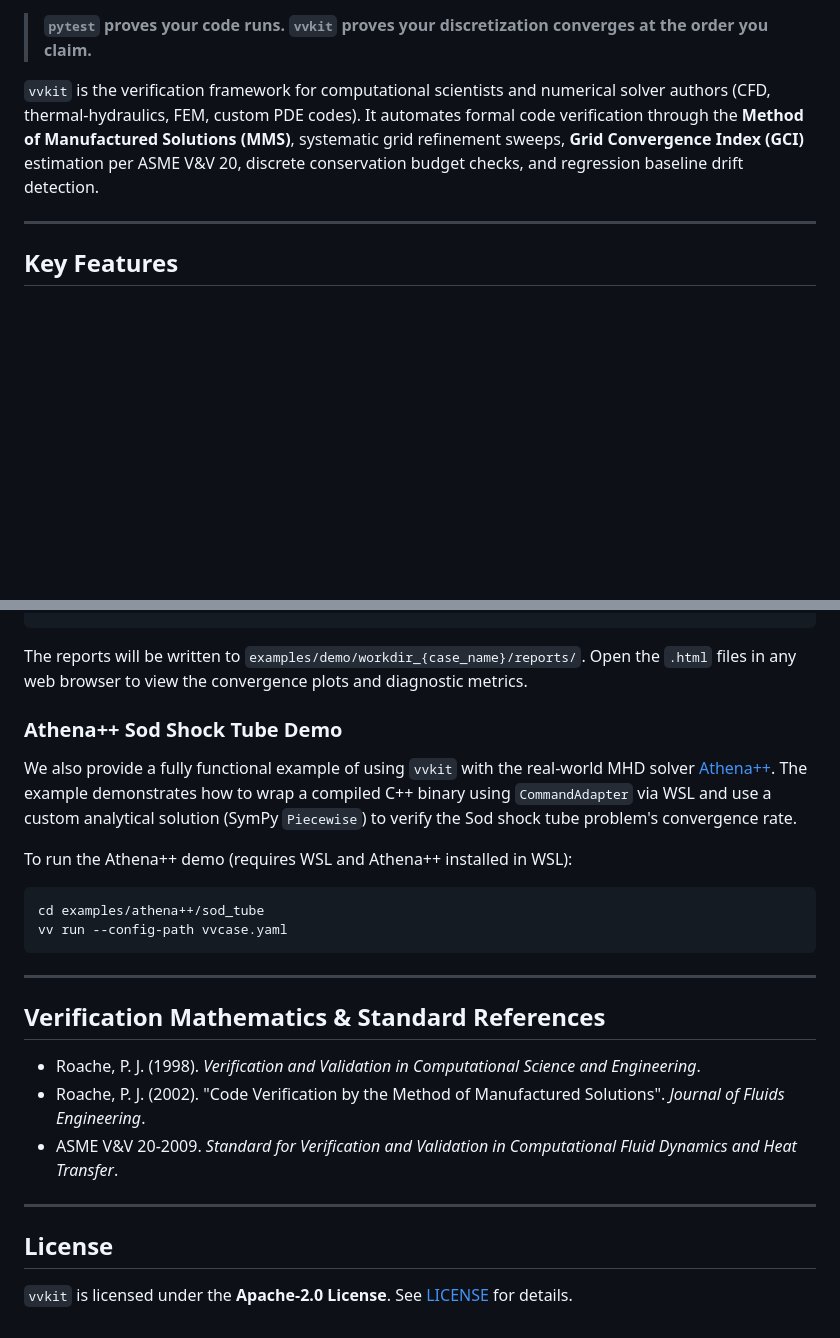
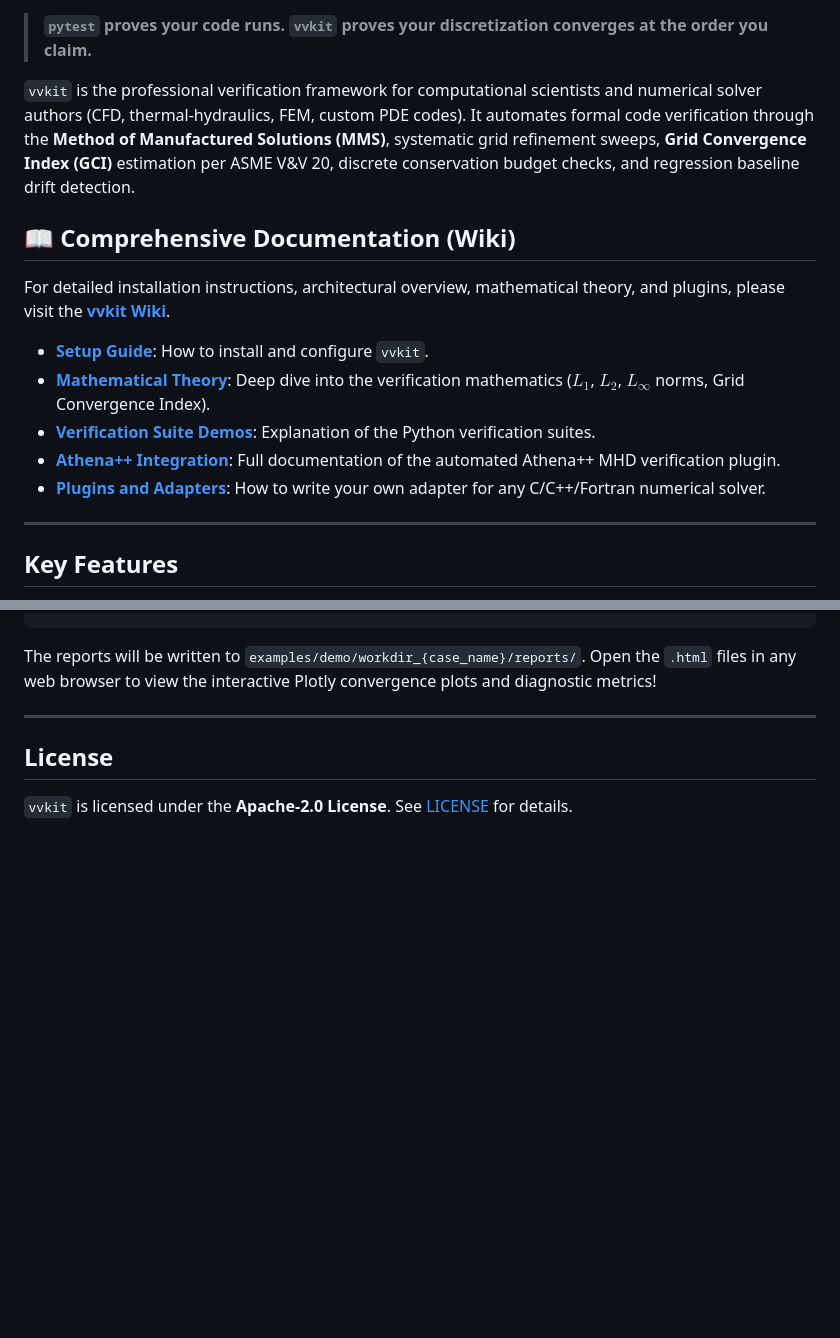
Before and after one commit to etrevol/vvkit, a Markdown page: README.md, 2 parts joined by grey strips. Drawn GitHub-style; blank space fills up the shorter version.

````diff
--- a/README.md
+++ b/README.md
@@ -11,7 +12,17 @@
 
 > **`pytest` proves your code runs. `vvkit` proves your discretization converges at the order you claim.**
 
-`vvkit` is the verification framework for computational scientists and numerical solver authors (CFD, thermal-hydraulics, FEM, custom PDE codes). It automates formal code verification through the **Method of Manufactured Solutions (MMS)**, systematic grid refinement sweeps, **Grid Convergence Index (GCI)** estimation per ASME V&V 20, discrete conservation budget checks, and regression baseline drift detection.
+`vvkit` is the professional verification framework for computational scientists and numerical solver authors (CFD, thermal-hydraulics, FEM, custom PDE codes). It automates formal code verification through the **Method of Manufactured Solutions (MMS)**, systematic grid refinement sweeps, **Grid Convergence Index (GCI)** estimation per ASME V&V 20, discrete conservation budget checks, and regression baseline drift detection.
+
+## 📖 Comprehensive Documentation (Wiki)
+
+For detailed installation instructions, architectural overview, mathematical theory, and plugins, please visit the **[vvkit Wiki](https://github.com/etrevol/vvkit/wiki)**.
+
+- **[Setup Guide](https://github.com/etrevol/vvkit/wiki/Home)**: How to install and configure `vvkit`.
+- **[Mathematical Theory](https://github.com/etrevol/vvkit/wiki/Theory)**: Deep dive into the verification mathematics ($L_1$, $L_2$, $L_\infty$ norms, Grid Convergence Index).
+- **[Verification Suite Demos](https://github.com/etrevol/vvkit/wiki/Demos)**: Explanation of the Python verification suites.
+- **[Athena++ Integration](https://github.com/etrevol/vvkit/wiki/Athena++-Integration)**: Full documentation of the automated Athena++ MHD verification plugin.
+- **[Plugins and Adapters](https://github.com/etrevol/vvkit/wiki/Plugins-and-Adapters)**: How to write your own adapter for any C/C++/Fortran numerical solver.
 
 ---
 
@@ -98,25 +69,7 @@ To run the full demonstration suite and generate verification reports:
 uv run python examples/demo/run_pitch.py --auto
 ```
 
-The reports will be written to `examples/demo/workdir_{case_name}/reports/`. Open the `.html` files in any web browser to view the convergence plots and diagnostic metrics.
-
-### Athena++ Sod Shock Tube Demo
-
-We also provide a fully functional example of using `vvkit` with the real-world MHD solver [Athena++](https://github.com/PrincetonUniversity/athena). The example demonstrates how to wrap a compiled C++ binary using `CommandAdapter` via WSL and use a custom analytical solution (SymPy `Piecewise`) to verify the Sod shock tube problem's convergence rate.
-
-To run the Athena++ demo (requires WSL and Athena++ installed in WSL):
-```bash
-cd examples/athena++/sod_tube
-vv run --config-path vvcase.yaml
-```
-
----
-
-## Verification Mathematics & Standard References
-
-- Roache, P. J. (1998). *Verification and Validation in Computational Science and Engineering*.
-- Roache, P. J. (2002). "Code Verification by the Method of Manufactured Solutions". *Journal of Fluids Engineering*.
-- ASME V&V 20-2009. *Standard for Verification and Validation in Computational Fluid Dynamics and Heat Transfer*.
+The reports will be written to `examples/demo/workdir_{case_name}/reports/`. Open the `.html` files in any web browser to view the interactive Plotly convergence plots and diagnostic metrics!
 
 ---
 
````
Also changed, not shown: other parts of README.md (+13 -52 lines).
